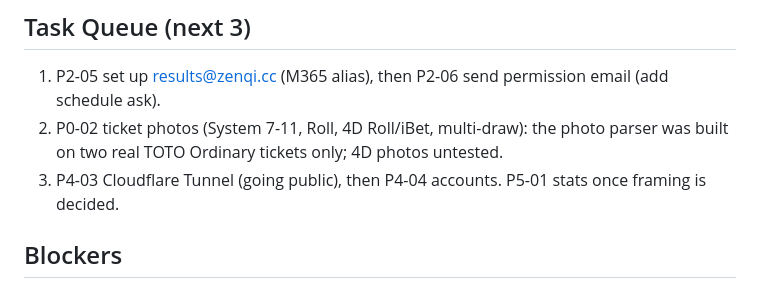
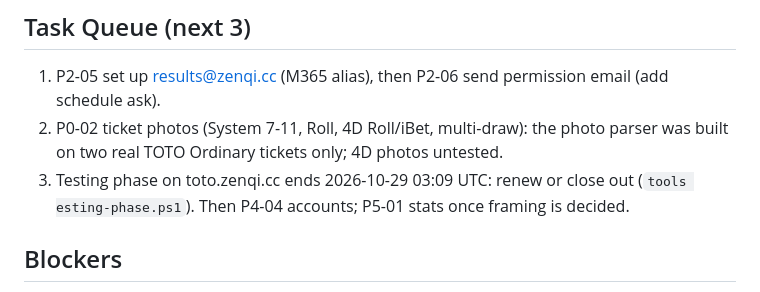
Before and after one commit to aRQa-builds/toto-vision-checker, a Markdown page: SPRINT.md, the part around the change. GitHub-like rendering.

```diff
--- a/SPRINT.md
+++ b/SPRINT.md
@@ -13,7 +13,7 @@ P2-03 live (verified 2026-10-25): 494 tests pass, six tasks registered, 4D 5551-
 ## Task Queue (next 3)
 1. P2-05 set up results@zenqi.cc (M365 alias), then P2-06 send permission email (add schedule ask).
 2. P0-02 ticket photos (System 7-11, Roll, 4D Roll/iBet, multi-draw): the photo parser was built on two real TOTO Ordinary tickets only; 4D photos untested.
-3. P4-03 Cloudflare Tunnel (going public), then P4-04 accounts. P5-01 stats once framing is decided.
+3. Testing phase on toto.zenqi.cc ends 2026-10-29 03:09 UTC: renew or close out (`tools	esting-phase.ps1`). Then P4-04 accounts; P5-01 stats once framing is decided.
 
 ## Blockers
 - None on the remote: public repo live (aRQa-builds/toto-vision-checker), 2026-10-25.
```
Also changed, not shown: PROJECT_BRAIN.md (+2 -2 lines).
